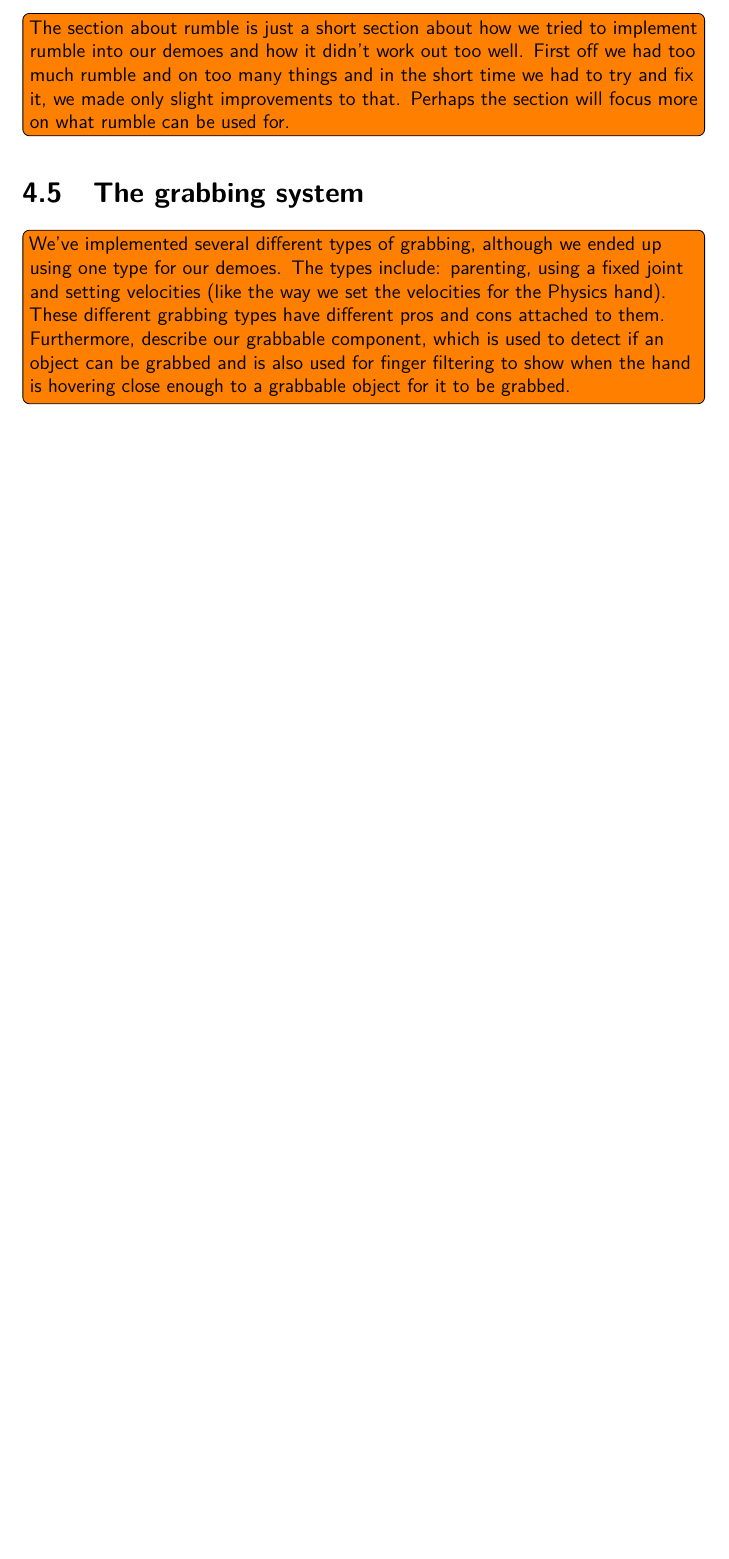
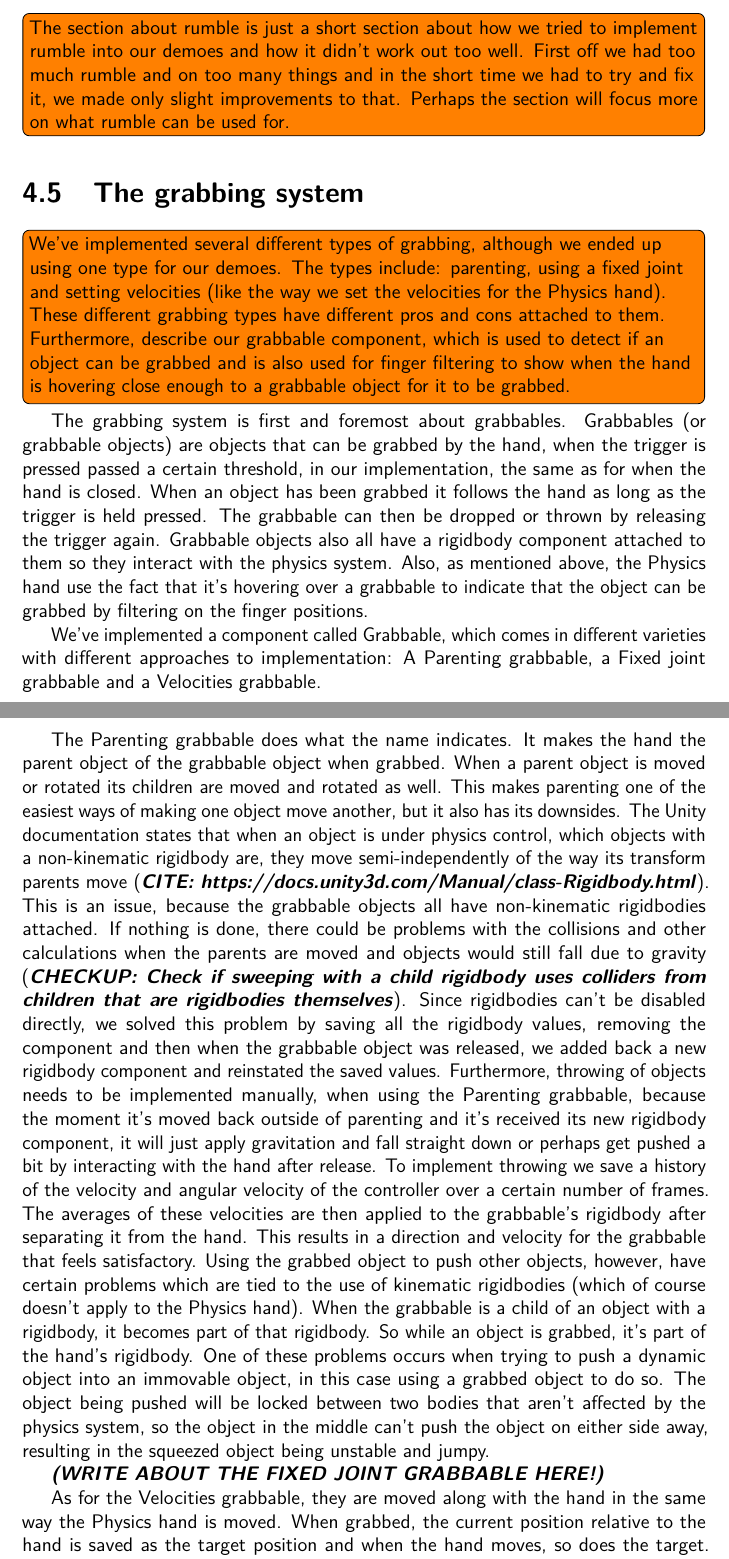
Before and after one commit to phillipphoenix/HandsVRThesis, a LaTeX thesis (preamble.tex, which reads experimentalAnalysis.tex): part of page 60 of 66 before the commit and two parts of pages 60 and 61 of 68 after it, the two joined at a grey line, cut so that both start at the same text, the shorter picture padded with empty space. Compiled offline with pdfLaTeX.

Commit message:
Wrote a good chunk of the grabbing systems section. Needs some cleanup and some more content.

```diff
--- a/experimentalAnalysis.tex
+++ b/experimentalAnalysis.tex
@@ -415,3 +417,16 @@ While the rotation filtering works as expected in most cases, the fingers have s
 \label{sec:grabbingSystem}
 
 \todo[inline]{We've implemented several different types of grabbing, although we ended up using one type for our demoes. The types include: parenting, using a fixed joint and setting velocities (like the way we set the velocities for the Physics hand). These different grabbing types have different pros and cons attached to them. Furthermore, describe our grabbable component, which is used to detect if an object can be grabbed and is also used for finger filtering to show when the hand is hovering close enough to a grabbable object for it to be grabbed.}
+
+The grabbing system is first and foremost about grabbables. Grabbables (or grabbable objects) are objects that can be grabbed by the hand, when the trigger is pressed passed a certain threshold, in our implementation, the same as for when the hand is closed. When an object has been grabbed it follows the hand as long as the trigger is held pressed. The grabbable can then be dropped or thrown by releasing the trigger again. Grabbable objects also all have a rigidbody component attached to them so they interact with the physics system. Also, as mentioned above, the Physics hand use the fact that it's hovering over a grabbable to indicate that the object can be grabbed by filtering on the finger positions.
+
+We've implemented a component called Grabbable, which comes in different varieties with different approaches to implementation: A Parenting grabbable, a Fixed joint grabbable and a Velocities grabbable.
+
+The Parenting grabbable does what the name indicates. It makes the hand the parent object of the grabbable object when grabbed. When a parent object is moved or rotated its children are moved and rotated as well. This makes parenting one of the easiest ways of making one object move another, but it also has its downsides. The Unity documentation states that when an object is under physics control, which objects with a non-kinematic rigidbody are, they move semi-independently of the way its transform parents move (\textbf{\textit{CITE: https://docs.unity3d.com/Manual/class-Rigidbody.html}}). This is an issue, because the grabbable objects all have non-kinematic rigidbodies attached. If nothing is done, there could be problems with the collisions and other calculations when the parents are moved and objects would still fall due to gravity (\textbf{\textit{CHECKUP: Check if sweeping with a child rigidbody uses colliders from children that are rigidbodies themselves}}). Since rigidbodies can't be disabled directly, we solved this problem by saving all the rigidbody values, removing the component and then when the grabbable object was released, we added back a new rigidbody component and reinstated the saved values. Furthermore, throwing of objects needs to be implemented manually, when using the Parenting grabbable, because the moment it's moved back outside of parenting and it's received its new rigidbody component, it will just apply gravitation and fall straight down or perhaps get pushed a bit by interacting with the hand after release. To implement throwing we save a history of the velocity and angular velocity of the controller over a certain number of frames. The averages of these velocities are then applied to the grabbable's rigidbody after separating it from the hand. This results in a direction and velocity for the grabbable that feels satisfactory. Using the grabbed object to push other objects, however, have certain problems which are tied to the use of kinematic rigidbodies (which of course doesn't apply to the Physics hand). When the grabbable is a child of an object with a rigidbody, it becomes part of that rigidbody. So while an object is grabbed, it's part of the hand's rigidbody. One of these problems occurs when trying to push a dynamic object into an immovable object, in this case using a grabbed object to do so. The object being pushed will be locked between two bodies that aren't affected by the physics system, so the object in the middle can't push the object on either side away, resulting in the squeezed object being unstable and jumpy.
+
+\textbf{\textit{(WRITE ABOUT THE FIXED JOINT GRABBABLE HERE!)}}
+
+As for the Velocities grabbable, they are moved along with the hand in the same way the Physics hand is moved. When grabbed, the current position relative to the hand is saved as the target position and when the hand moves, so does the target. Then every frame the velocity and angular velocity needed to reach the target position and rotation is calculated and applied to the object. The gravity doesn't need to be disabled for the grabbable's rigidbody, since we overwrite the velocities each frame. This type of grabbable plays much better with other objects, when it's pushed into them. For the same reasons that the Physics hand works well with other objects, so does the grabbed object, while being held. But being able to be pushed around by the physics system also means that the grabbed object can be forced away from its target position, when forced against other objects, which can lead to situations, where the hand is suddenly not facing the grabbed object from the same direction as before or the hand is in an unrealistic position to be able to hold the object. We find that these deficits are often more acceptable than the problems occurring with the other grabbable types, though.
+
+
+\textbf{\textit{(MENTION LIFTING HERE AS AN ALTERNATIVE TO GRABBING!)}}
```
Also changed, not shown: experimentalAnalysis.tex (4 more changed lines).
